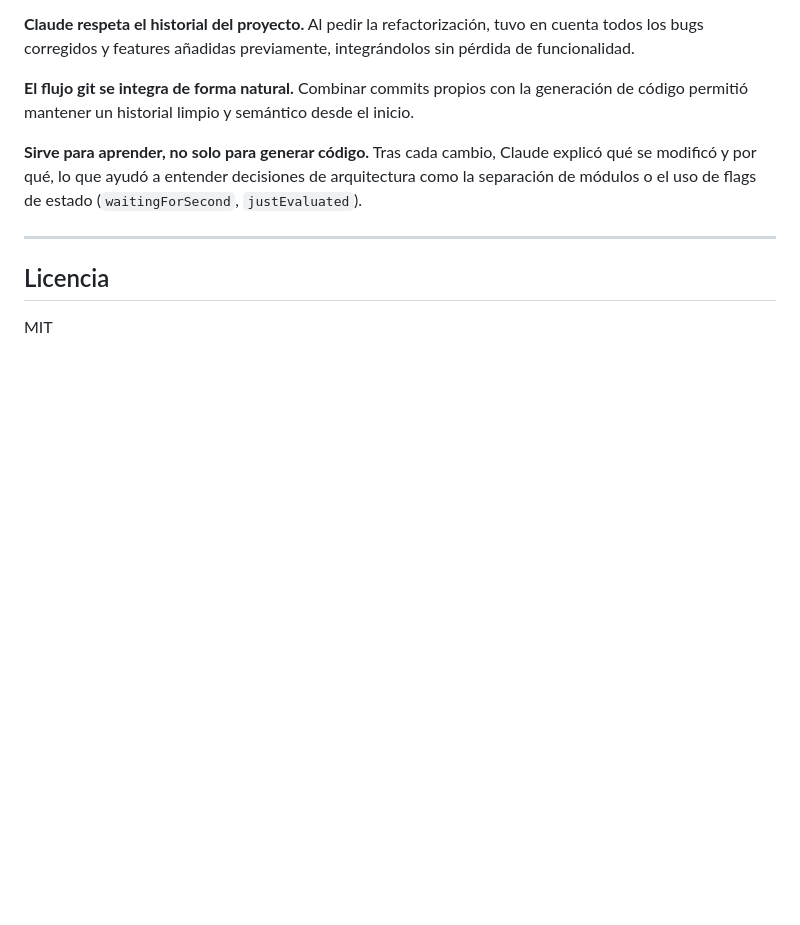
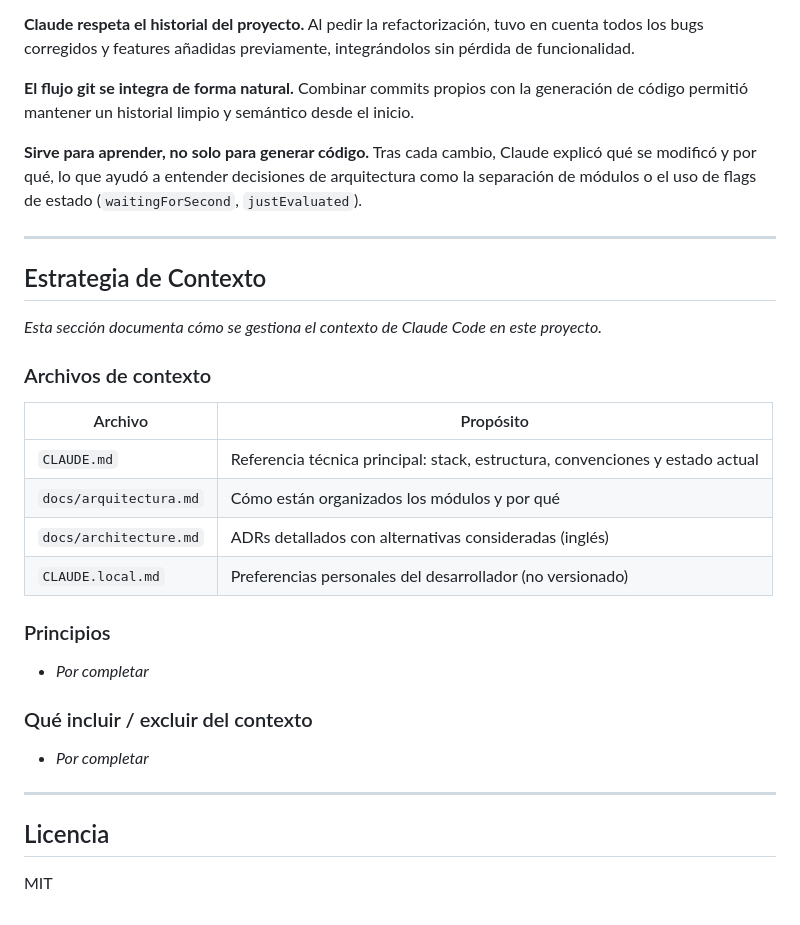
Before and after one commit to mariobarrr/Calculadora, a Markdown page: README.md, the part around the change. Rendered like a GitHub page; blank space fills up the shorter version.

Commit message:
docs: add CLAUDE.md, docs/ directory and update README structure
Co-authored-by: Claude <claude@anthropic.com>

```diff
--- a/README.md
+++ b/README.md
@@ -169,6 +169,29 @@ Este proyecto se construyó usando [Claude Code](https://claude.ai/code) como co
 
 ---
 
+## Estrategia de Contexto
+
+_Esta sección documenta cómo se gestiona el contexto de Claude Code en este proyecto._
+
+### Archivos de contexto
+
+| Archivo | Propósito |
+|---|---|
+| `CLAUDE.md` | Referencia técnica principal: stack, estructura, convenciones y estado actual |
+| `docs/arquitectura.md` | Cómo están organizados los módulos y por qué |
+| `docs/architecture.md` | ADRs detallados con alternativas consideradas (inglés) |
+| `CLAUDE.local.md` | Preferencias personales del desarrollador (no versionado) |
+
+### Principios
+
+- _Por completar_
+
+### Qué incluir / excluir del contexto
+
+- _Por completar_
+
+---
+
 ## Licencia
 
 MIT
```
Also changed, not shown: CLAUDE.md (+102 -189 lines), docs/arquitectura.md (added, +90 -0 lines).
